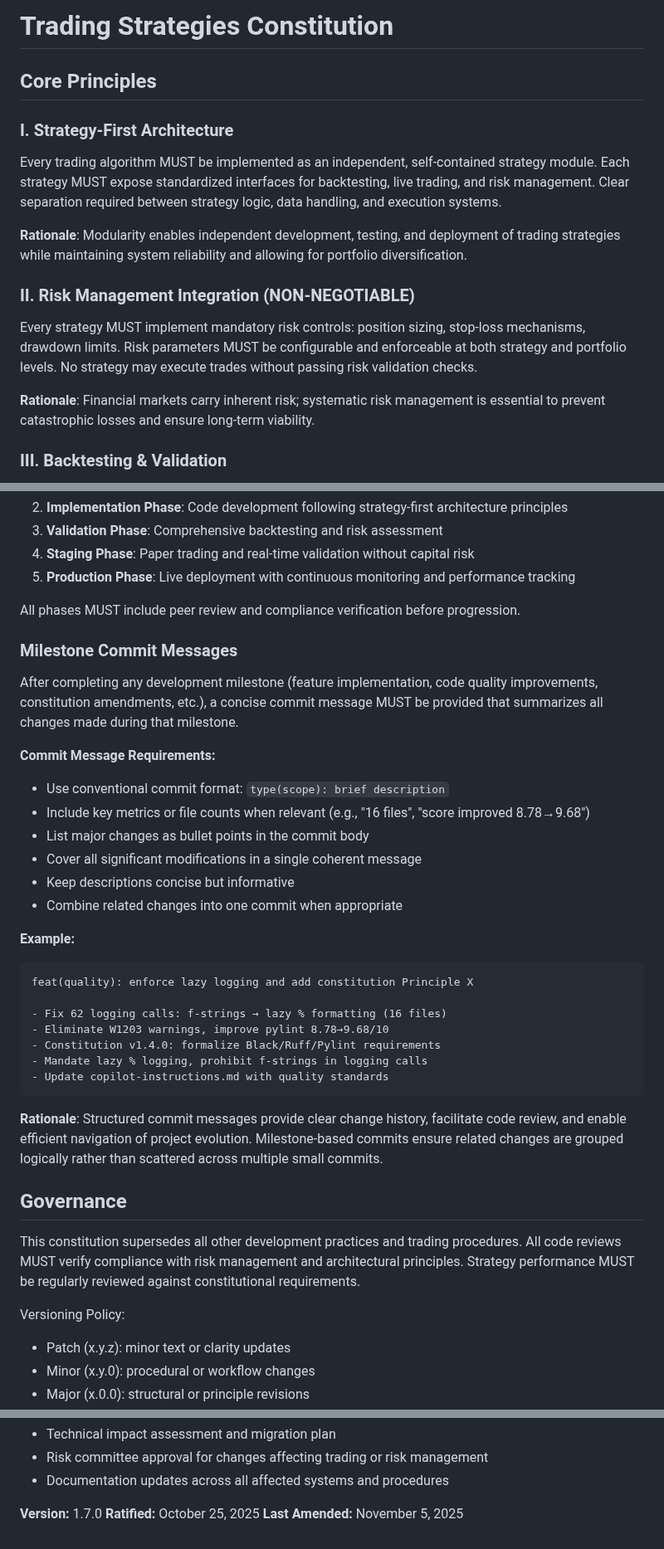
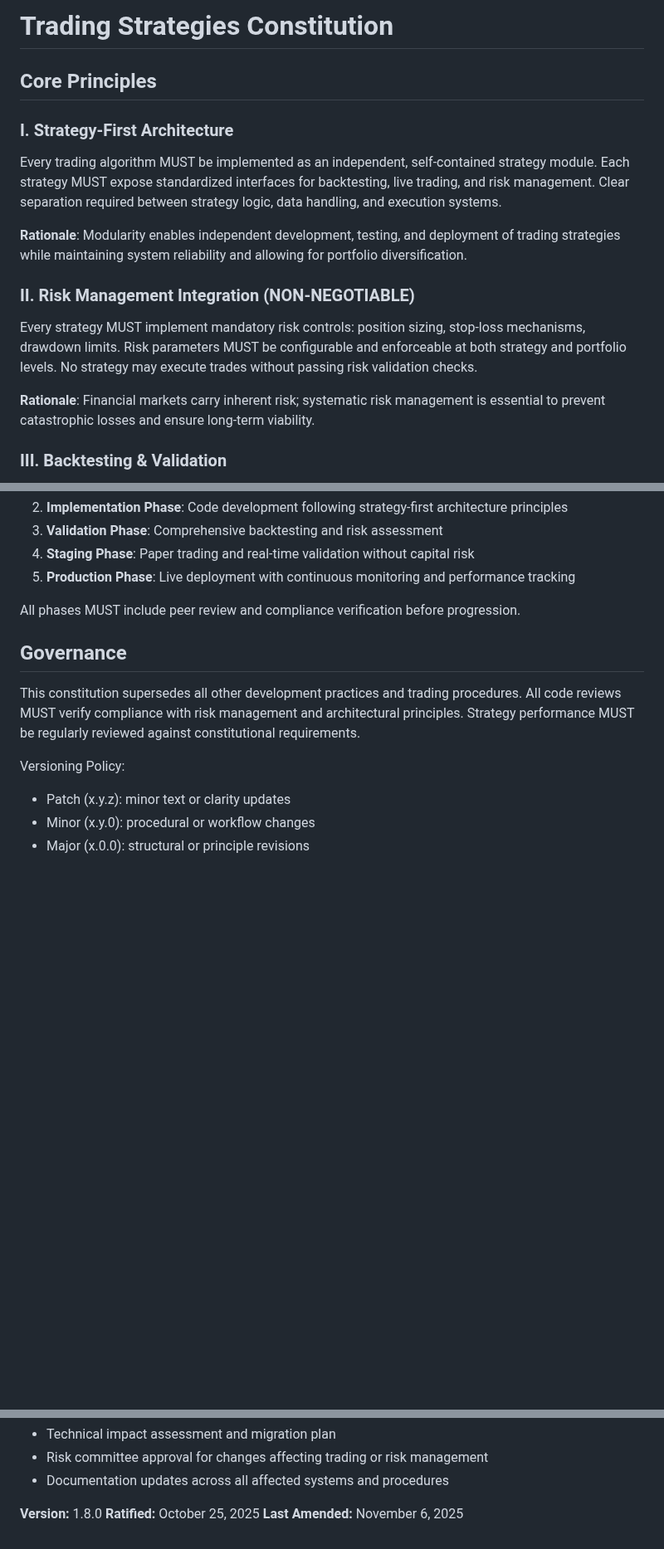
Before and after one commit to Gitchegumi/quantpipe, a Markdown page: .specify/memory/constitution.md, 3 parts joined by grey strips. Shown at 83% size. Rendered like a GitHub page; blank space fills up the shorter version.

````diff
--- a/.specify/memory/constitution.md
+++ b/.specify/memory/constitution.md
@@ -1,25 +1,25 @@
 <!--
 Sync Impact Report:
-- Version change: 1.6.0 → 1.7.0
+- Version change: 1.7.0 → 1.8.0
 - Modified principles:
-  - Principle IX - Dependency Management & Reproducibility (removed duplicate section, consolidated)
+  - Principle XI (NEW) - Commit Message Standards (semantic commit format)
+  - Milestone Commit Messages section removed (superseded by Principle XI)
 - Added sections:
-  - Performance Validation Requirements (Principle IV enhancement)
-  - Infrastructure Quality Standards (Principles VIII, X validation)
+  - Principle XI: Commit Message Standards (semantic format with spec/task tracking)
+  - Acceptable semantic tags: docs, test, feat, fix, break, chore
+  - Required format: <semantic-tag>(<spec-number>): <Descriptive Title>(<Task-number>)
 - Removed sections:
-  - Duplicate Principle IX (consolidated into single comprehensive section)
+  - Milestone Commit Messages (Development Workflow section) - consolidated into Principle XI
 - Validated through implementation:
-  - PR #17 (007-performance-optimization): All 72 tasks complete
-  - Principle VIII (Code Quality): 26 new tests, all passing, docstrings/type hints enforced
-  - Principle IX (Poetry): All dependencies managed via pyproject.toml, poetry.lock committed
-  - Principle X (Quality Tools): Black/Ruff/Pylint enforced, 62 logging fixes, pylint 8.78→9.68
-  - Performance criteria validated: SC-001 (≤20min), SC-003 (sub-linear load), SC-004 (86.1% cache speedup)
+  - Spec 008-multi-symbol: All commits follow new format
+  - Examples: "test(008): Add unknown symbol validation tests (T046)"
+  - Examples: "docs(008): Add CLI filtering examples to quickstart (T047)"
 - Templates requiring updates:
-  ✅ plan-template.md - Compatible (constitution check references validated)
-  ✅ spec-template.md - Compatible (success criteria format validated)
-  ✅ tasks-template.md - Compatible (task categorization validated in 007 spec)
+  ✅ plan-template.md - Compatible (no commit guidance in template)
+  ✅ spec-template.md - Compatible (no commit guidance in template)
+  ✅ tasks-template.md - Compatible (task IDs match commit format)
   ✅ agent-file-template.md - Compatible (no changes needed)
-- Follow-up TODOs: None (all principles validated through 007-performance-optimization)
+- Follow-up TODOs: None
 -->
 
 # Trading Strategies Constitution
@@ -226,33 +285,6 @@ Strategy development follows a structured pipeline:
 
 All phases MUST include peer review and compliance verification before progression.
 
-### Milestone Commit Messages
-
-After completing any development milestone (feature implementation, code quality improvements, constitution amendments, etc.), a concise commit message MUST be provided that summarizes all changes made during that milestone.
-
-**Commit Message Requirements:**
-
-- Use conventional commit format: `type(scope): brief description`
-- Include key metrics or file counts when relevant (e.g., "16 files", "score improved 8.78→9.68")
-- List major changes as bullet points in the commit body
-- Cover all significant modifications in a single coherent message
-- Keep descriptions concise but informative
-- Combine related changes into one commit when appropriate
-
-**Example:**
-
-```md
-feat(quality): enforce lazy logging and add constitution Principle X
-
-- Fix 62 logging calls: f-strings → lazy % formatting (16 files)
-- Eliminate W1203 warnings, improve pylint 8.78→9.68/10
-- Constitution v1.4.0: formalize Black/Ruff/Pylint requirements
-- Mandate lazy % logging, prohibit f-strings in logging calls
-- Update copilot-instructions.md with quality standards
-```
-
-**Rationale**: Structured commit messages provide clear change history, facilitate code review, and enable efficient navigation of project evolution. Milestone-based commits ensure related changes are grouped logically rather than scattered across multiple small commits.
-
 ## Governance
 
 This constitution supersedes all other development practices and trading procedures.
@@ -271,6 +303,6 @@ Amendments require:
 - Risk committee approval for changes affecting trading or risk management
 - Documentation updates across all affected systems and procedures
 
-**Version:** 1.7.0
+**Version:** 1.8.0
 **Ratified:** October 25, 2025
-**Last Amended:** November 5, 2025
+**Last Amended:** November 6, 2025
````
Also changed, not shown: other parts of .specify/memory/constitution.md (+59 -0 lines), .github/copilot-instructions.md (+7 -0 lines).
